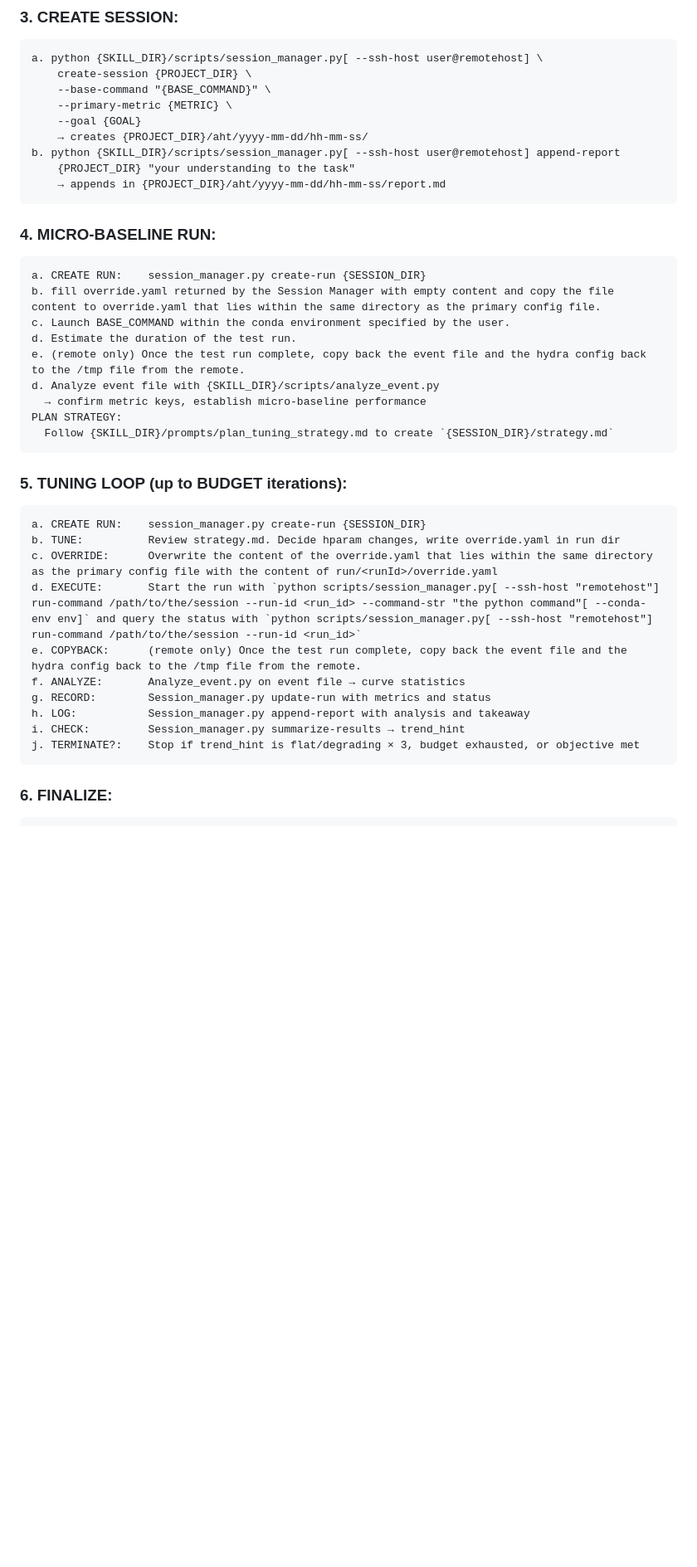
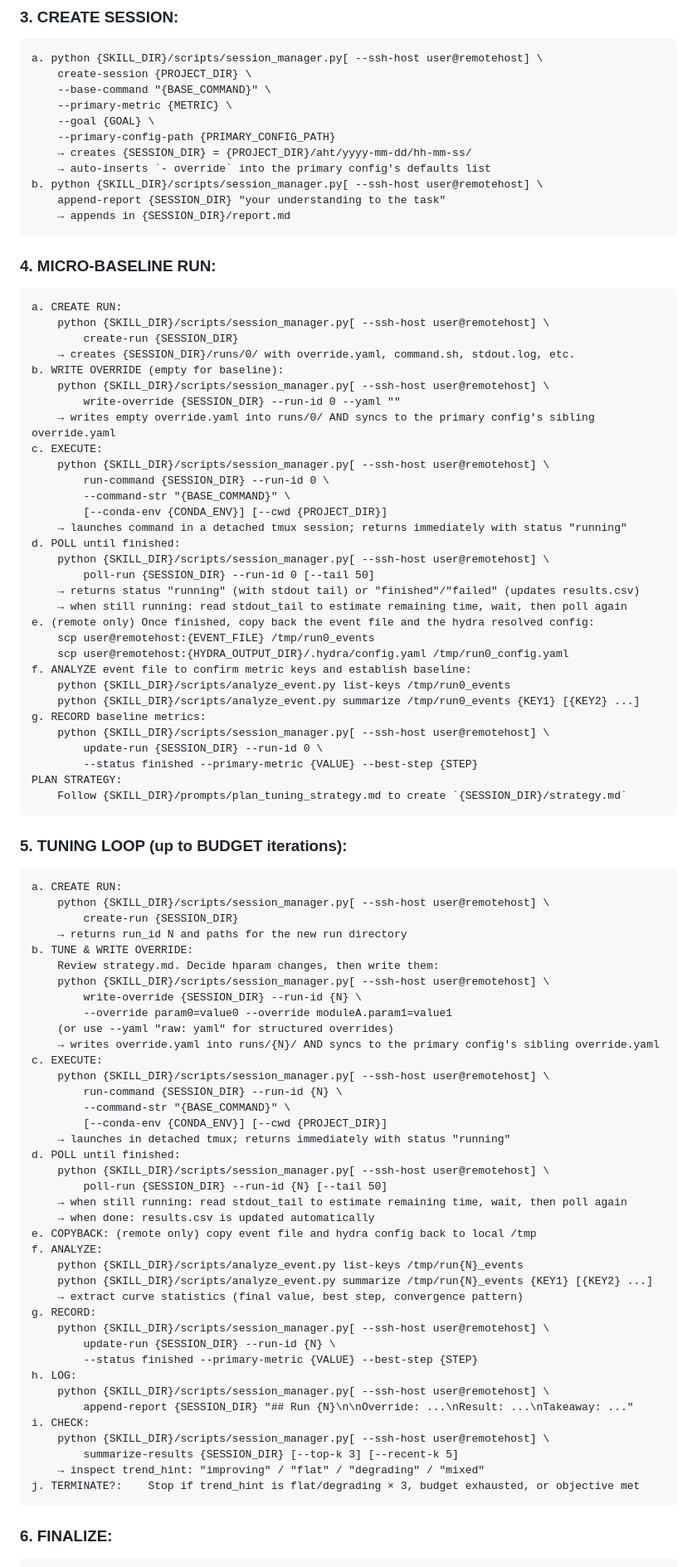
Before and after one commit to zxh0916/auto-hparam-tuning, a Markdown page: skills/auto-hparam-tuning/SKILL.md, the part around one of its changes. Shown at 83% size. Rendered like a GitHub page; blank space fills up the shorter version.

Commit message:
fix: add specific commands in skill.md

```diff
--- a/skills/auto-hparam-tuning/SKILL.md
+++ b/skills/auto-hparam-tuning/SKILL.md
@@ -90,33 +90,86 @@ resolve SKILL_DIR = absolute path to this SKILL.md's parent directory
         create-session {PROJECT_DIR} \
         --base-command "{BASE_COMMAND}" \
         --primary-metric {METRIC} \
-        --goal {GOAL}
-        → creates {PROJECT_DIR}/aht/yyyy-mm-dd/hh-mm-ss/
-    b. python {SKILL_DIR}/scripts/session_manager.py[ --ssh-host user@remotehost] append-report
-        {PROJECT_DIR} "your understanding to the task"
-        → appends in {PROJECT_DIR}/aht/yyyy-mm-dd/hh-mm-ss/report.md
+        --goal {GOAL} \
+        --primary-config-path {PRIMARY_CONFIG_PATH}
+        → creates {SESSION_DIR} = {PROJECT_DIR}/aht/yyyy-mm-dd/hh-mm-ss/
+        → auto-inserts `- override` into the primary config's defaults list
+    b. python {SKILL_DIR}/scripts/session_manager.py[ --ssh-host user@remotehost] \
+        append-report {SESSION_DIR} "your understanding to the task"
+        → appends in {SESSION_DIR}/report.md
 
 ### 4. MICRO-BASELINE RUN:
-    a. CREATE RUN:    session_manager.py create-run {SESSION_DIR}
-    b. fill override.yaml returned by the Session Manager with empty content and copy the file content to override.yaml that lies within the same directory as the primary config file.
-    c. Launch BASE_COMMAND within the conda environment specified by the user.
-    d. Estimate the duration of the test run.
-    e. (remote only) Once the test run complete, copy back the event file and the hydra config back to the /tmp file from the remote.
-    d. Analyze event file with {SKILL_DIR}/scripts/analyze_event.py
-      → confirm metric keys, establish micro-baseline performance
+    a. CREATE RUN:
+        python {SKILL_DIR}/scripts/session_manager.py[ --ssh-host user@remotehost] \
+            create-run {SESSION_DIR}
+        → creates {SESSION_DIR}/runs/0/ with override.yaml, command.sh, stdout.log, etc.
+    b. WRITE OVERRIDE (empty for baseline):
+        python {SKILL_DIR}/scripts/session_manager.py[ --ssh-host user@remotehost] \
+            write-override {SESSION_DIR} --run-id 0 --yaml ""
+        → writes empty override.yaml into runs/0/ AND syncs to the primary config's sibling override.yaml
+    c. EXECUTE:
+        python {SKILL_DIR}/scripts/session_manager.py[ --ssh-host user@remotehost] \
+            run-command {SESSION_DIR} --run-id 0 \
+            --command-str "{BASE_COMMAND}" \
+            [--conda-env {CONDA_ENV}] [--cwd {PROJECT_DIR}]
+        → launches command in a detached tmux session; returns immediately with status "running"
+    d. POLL until finished:
+        python {SKILL_DIR}/scripts/session_manager.py[ --ssh-host user@remotehost] \
+            poll-run {SESSION_DIR} --run-id 0 [--tail 50]
+        → returns status "running" (with stdout tail) or "finished"/"failed" (updates results.csv)
+        → when still running: read stdout_tail to estimate remaining time, wait, then poll again
+    e. (remote only) Once finished, copy back the event file and the hydra resolved config:
+        scp user@remotehost:{EVENT_FILE} /tmp/run0_events
+        scp user@remotehost:{HYDRA_OUTPUT_DIR}/.hydra/config.yaml /tmp/run0_config.yaml
+    f. ANALYZE event file to confirm metric keys and establish baseline:
+        python {SKILL_DIR}/scripts/analyze_event.py list-keys /tmp/run0_events
+        python {SKILL_DIR}/scripts/analyze_event.py summarize /tmp/run0_events {KEY1} [{KEY2} ...]
+    g. RECORD baseline metrics:
+        python {SKILL_DIR}/scripts/session_manager.py[ --ssh-host user@remotehost] \
+            update-run {SESSION_DIR} --run-id 0 \
+            --status finished --primary-metric {VALUE} --best-step {STEP}
     PLAN STRATEGY:
-      Follow {SKILL_DIR}/prompts/plan_tuning_strategy.md to create `{SESSION_DIR}/strategy.md`
+        Follow {SKILL_DIR}/prompts/plan_tuning_strategy.md to create `{SESSION_DIR}/strategy.md`
 
 ### 5. TUNING LOOP (up to BUDGET iterations):
-    a. CREATE RUN:    session_manager.py create-run {SESSION_DIR}
-    b. TUNE:          Review strategy.md. Decide hparam changes, write override.yaml in run dir
-    c. OVERRIDE:      Overwrite the content of the override.yaml that lies within the same directory as the primary config file with the content of run/<runId>/override.yaml
-    d. EXECUTE:       Start the run with `python scripts/session_manager.py[ --ssh-host "remotehost"] run-command /path/to/the/session --run-id <run_id> --command-str "the python command"[ --conda-env env]` and query the status with `python scripts/session_manager.py[ --ssh-host "remotehost"] run-command /path/to/the/session --run-id <run_id>`
-    e. COPYBACK:      (remote only) Once the test run complete, copy back the event file and the hydra config back to the /tmp file from the remote.
-    f. ANALYZE:       Analyze_event.py on event file → curve statistics
-    g. RECORD:        Session_manager.py update-run with metrics and status
-    h. LOG:           Session_manager.py append-report with analysis and takeaway
-    i. CHECK:         Session_manager.py summarize-results → trend_hint
+    a. CREATE RUN:
+        python {SKILL_DIR}/scripts/session_manager.py[ --ssh-host user@remotehost] \
+            create-run {SESSION_DIR}
+        → returns run_id N and paths for the new run directory
+    b. TUNE & WRITE OVERRIDE:
+        Review strategy.md. Decide hparam changes, then write them:
+        python {SKILL_DIR}/scripts/session_manager.py[ --ssh-host user@remotehost] \
+            write-override {SESSION_DIR} --run-id {N} \
+            --override param0=value0 --override moduleA.param1=value1
+        (or use --yaml "raw: yaml" for structured overrides)
+        → writes override.yaml into runs/{N}/ AND syncs to the primary config's sibling override.yaml
+    c. EXECUTE:
+        python {SKILL_DIR}/scripts/session_manager.py[ --ssh-host user@remotehost] \
+            run-command {SESSION_DIR} --run-id {N} \
+            --command-str "{BASE_COMMAND}" \
+            [--conda-env {CONDA_ENV}] [--cwd {PROJECT_DIR}]
+        → launches in detached tmux; returns immediately with status "running"
+    d. POLL until finished:
+        python {SKILL_DIR}/scripts/session_manager.py[ --ssh-host user@remotehost] \
+            poll-run {SESSION_DIR} --run-id {N} [--tail 50]
+        → when still running: read stdout_tail to estimate remaining time, wait, then poll again
+        → when done: results.csv is updated automatically
+    e. COPYBACK: (remote only) copy event file and hydra config back to local /tmp
+    f. ANALYZE:
+        python {SKILL_DIR}/scripts/analyze_event.py list-keys /tmp/run{N}_events
+        python {SKILL_DIR}/scripts/analyze_event.py summarize /tmp/run{N}_events {KEY1} [{KEY2} ...]
+        → extract curve statistics (final value, best step, convergence pattern)
+    g. RECORD:
+        python {SKILL_DIR}/scripts/session_manager.py[ --ssh-host user@remotehost] \
+            update-run {SESSION_DIR} --run-id {N} \
+            --status finished --primary-metric {VALUE} --best-step {STEP}
+    h. LOG:
+        python {SKILL_DIR}/scripts/session_manager.py[ --ssh-host user@remotehost] \
+            append-report {SESSION_DIR} "## Run {N}\n\nOverride: ...\nResult: ...\nTakeaway: ..."
+    i. CHECK:
+        python {SKILL_DIR}/scripts/session_manager.py[ --ssh-host user@remotehost] \
+            summarize-results {SESSION_DIR} [--top-k 3] [--recent-k 5]
+        → inspect trend_hint: "improving" / "flat" / "degrading" / "mixed"
     j. TERMINATE?:    Stop if trend_hint is flat/degrading × 3, budget exhausted, or objective met
 
 ### 6. FINALIZE:
```
Also changed, not shown: other parts of skills/auto-hparam-tuning/SKILL.md (+2 -2 lines).
